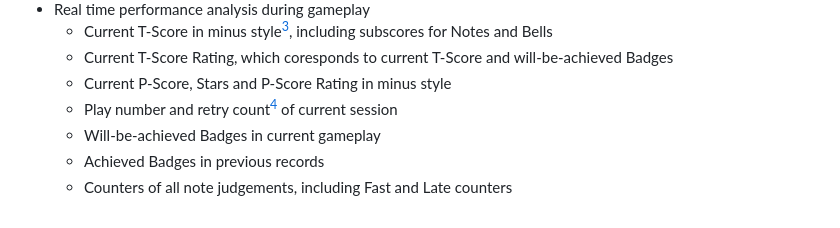
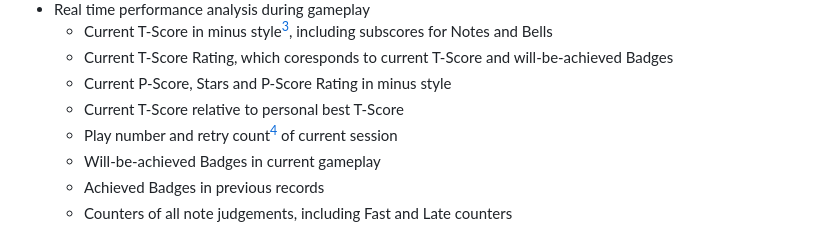
Before and after one commit to r-value/mu3livetools, a Markdown page: README.md, the part around the change. Rendered like a GitHub page.

Commit message:
doc: new function in v1.1.0

```diff
--- a/README.md
+++ b/README.md
@@ -24,6 +24,7 @@ Supported data and functions:
    + Current T-Score in minus style[^2], including subscores for Notes and Bells
    + Current T-Score Rating, which coresponds to current T-Score and will-be-achieved Badges
    + Current P-Score, Stars and P-Score Rating in minus style
+   + Current T-Score relative to personal best T-Score
    + Play number and retry count[^3] of current session
    + Will-be-achieved Badges in current gameplay
    + Achieved Badges in previous records
```
